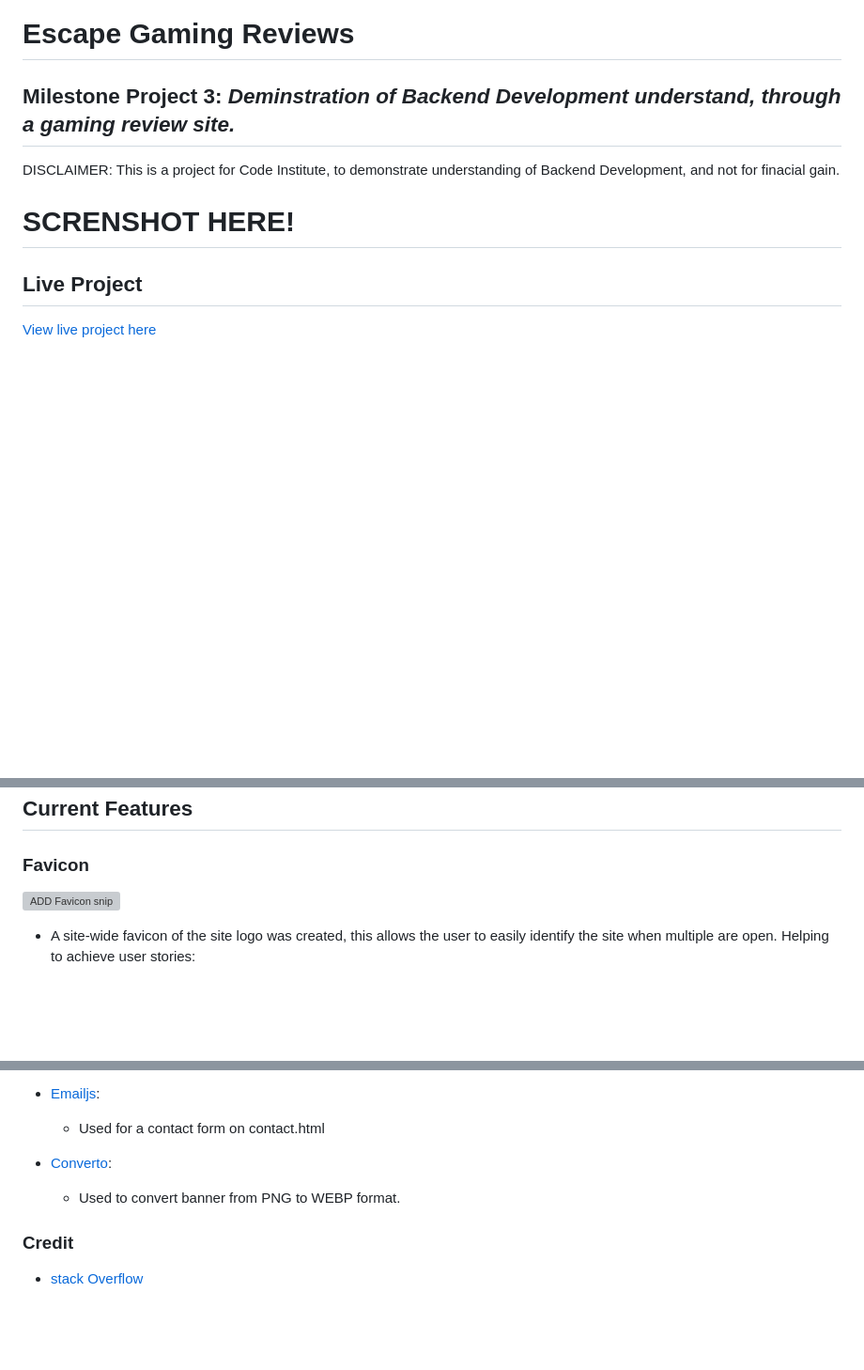
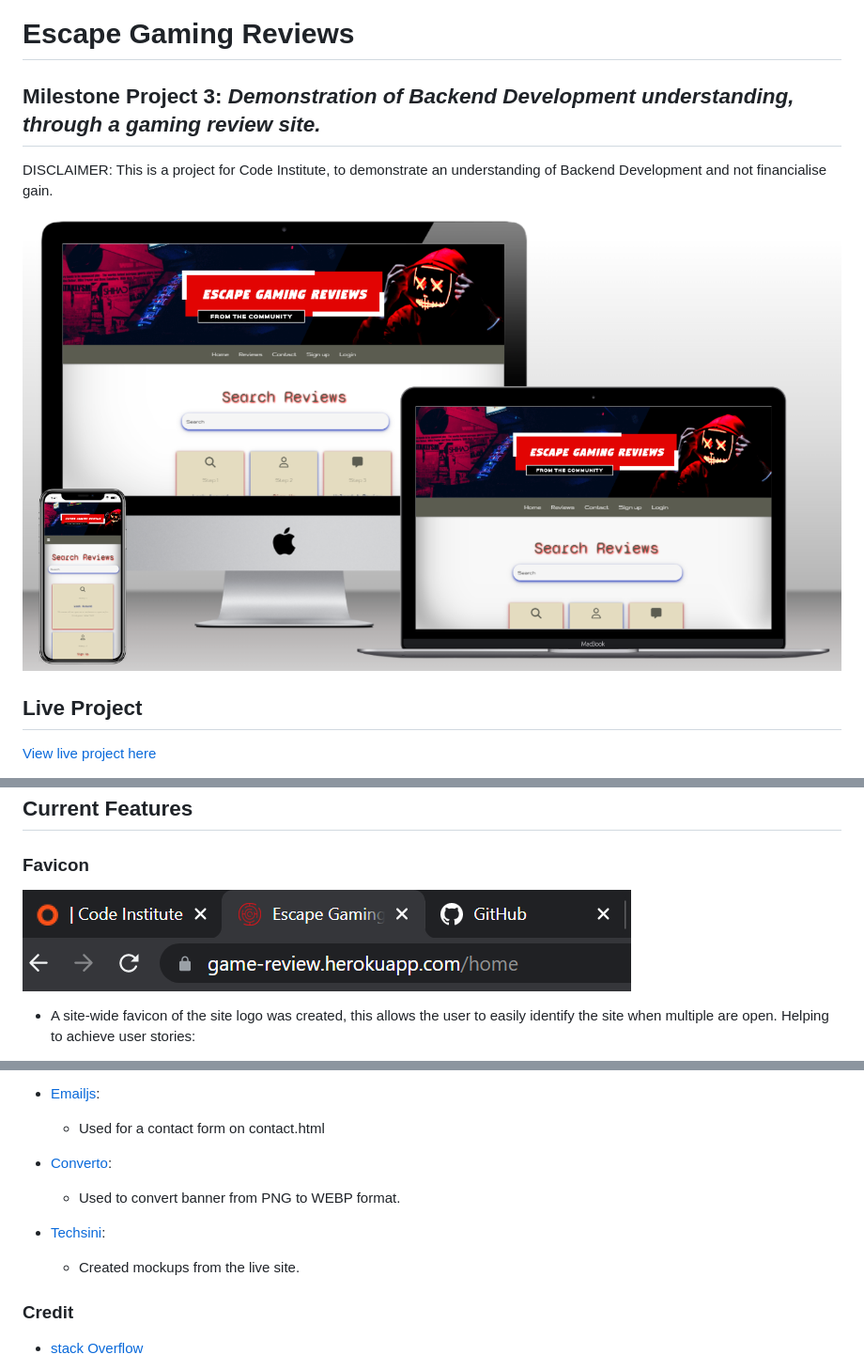
Before and after one commit to JJBR13/Justin-Brown-milestone-project-3, a Markdown page: README.md, 3 parts joined by grey strips. Shown: that part at 94% size. Drawn GitHub-style; pictures changed too: documents/favicon.png (added), documents/mockups.png (added); blank space fills up the shorter version; grey boxes are pictures that could not be loaded.

Commit message:
Add mockups & favicon img to README.md

```diff
--- a/README.md
+++ b/README.md
@@ -1,9 +1,9 @@
 # Escape Gaming Reviews
-## Milestone Project 3:  *Deminstration of Backend Development understand, through a gaming review site.*
+## Milestone Project 3:  *Demonstration of Backend Development understanding, through a gaming review site.*
 
-DISCLAIMER: This is a project for Code Institute, to demonstrate understanding of Backend Development, and not for finacial gain.
+DISCLAIMER: This is a project for Code Institute, to demonstrate an understanding of Backend Development and not financialise gain.
 
-# SCRENSHOT HERE!
+![MockUps](documents/mockups.png)
 
 ## Live Project
 
@@ -94,7 +94,7 @@ The idea behind this website demonstrates 'CRUD' functionality. This site allows
 
 ### Favicon
 
-![ADD Favicon snip](#)
+![ADD Favicon snip](documents/favicon.png)
 
 -  A site-wide favicon of the site logo was created, this allows the user to easily identify the site when multiple are open. Helping to achieve user stories:
 
@@ -360,6 +360,9 @@ Achieving user stories:
 - [Converto](https://convertio.co/):
     - Used to convert banner from PNG to WEBP format.
 
+- [Techsini](https://techsini.com/multi-mockup/index.php):
+    - Created mockups from the live site.
+
 ### Credit
 
 - [stack Overflow](https://stackoverflow.com/questions/50687845/jinja-how-to-force-truncate-when-value-exceeds-specified-field-width)
```
Also changed, not shown: other parts of README.md (+1 -1 lines).
